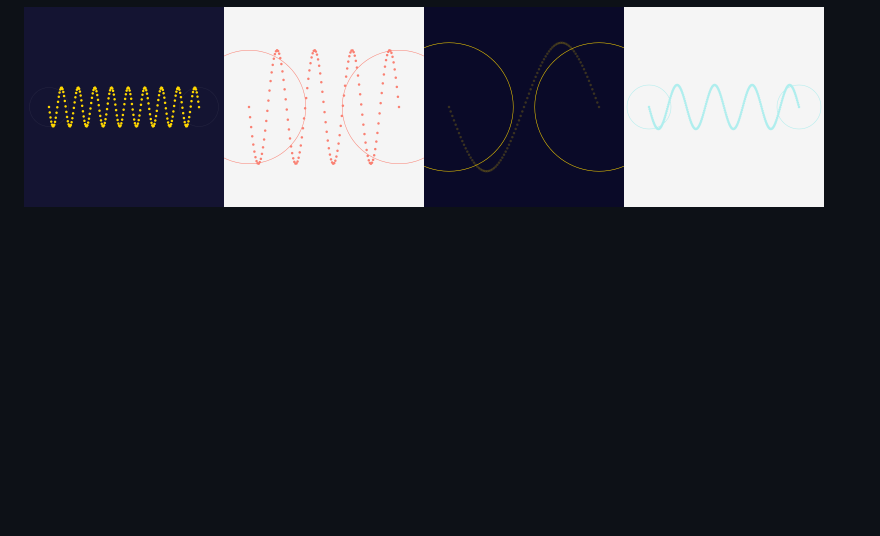
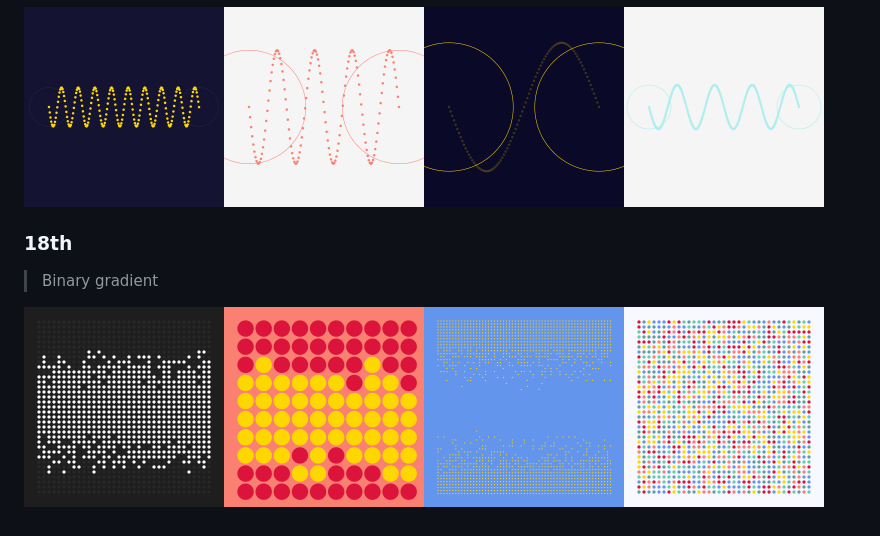
Before and after one commit to Ricard-Garcia/daily-generative-art, a Markdown page: README.md, the part around the change. Rendered like a GitHub page; pictures changed too: img/2022-01/2022-01-18.1.png (added), img/2022-01/2022-01-18.2.png (added), img/2022-01/2022-01-18.3.png (added); blank space fills up the shorter version.

```diff
--- a/README.md
+++ b/README.md
@@ -59,3 +59,9 @@ Practice done day by day to exercise p5.js, mathematical thinking and the possib
 > Sine wave
 
 <img src="./img/2022-01/2022-01-17.1.png" width="200"/><img src="./img/2022-01/2022-01-17.2.png" width="200"/><img src="./img/2022-01/2022-01-17.3.png" width="200"/><img src="./img/2022-01/2022-01-17.4.png" width="200"/>
+
+### 18th
+
+> Binary gradient
+
+<img src="./img/2022-01/2022-01-18.1.png" width="200"/><img src="./img/2022-01/2022-01-18.2.png" width="200"/><img src="./img/2022-01/2022-01-18.3.png" width="200"/><img src="./img/2022-01/2022-01-18.4.png" width="200"/>
```
Also changed, not shown: 3 other files.
